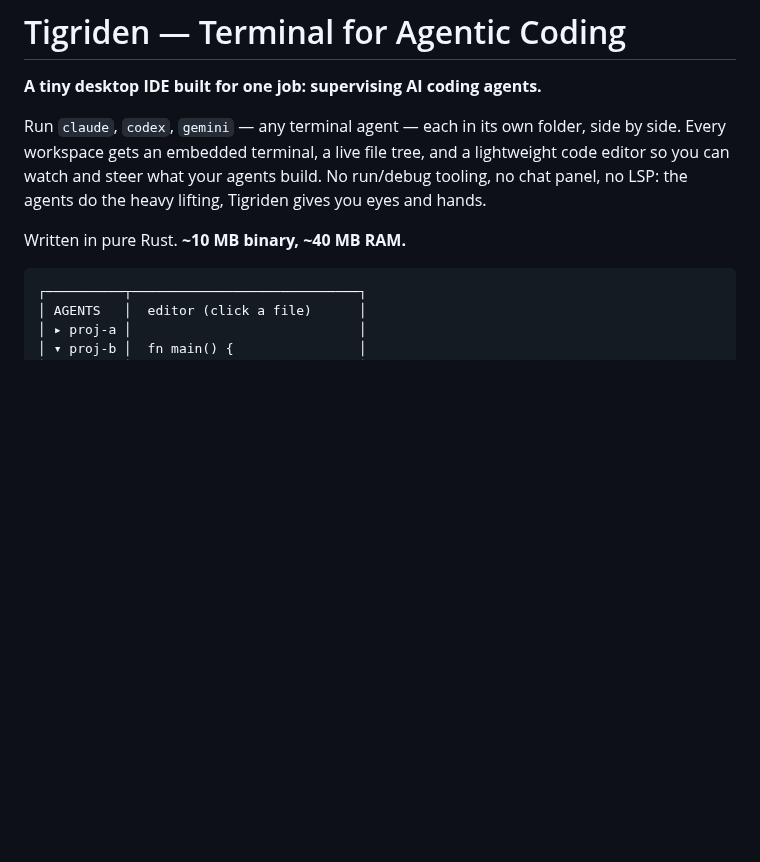
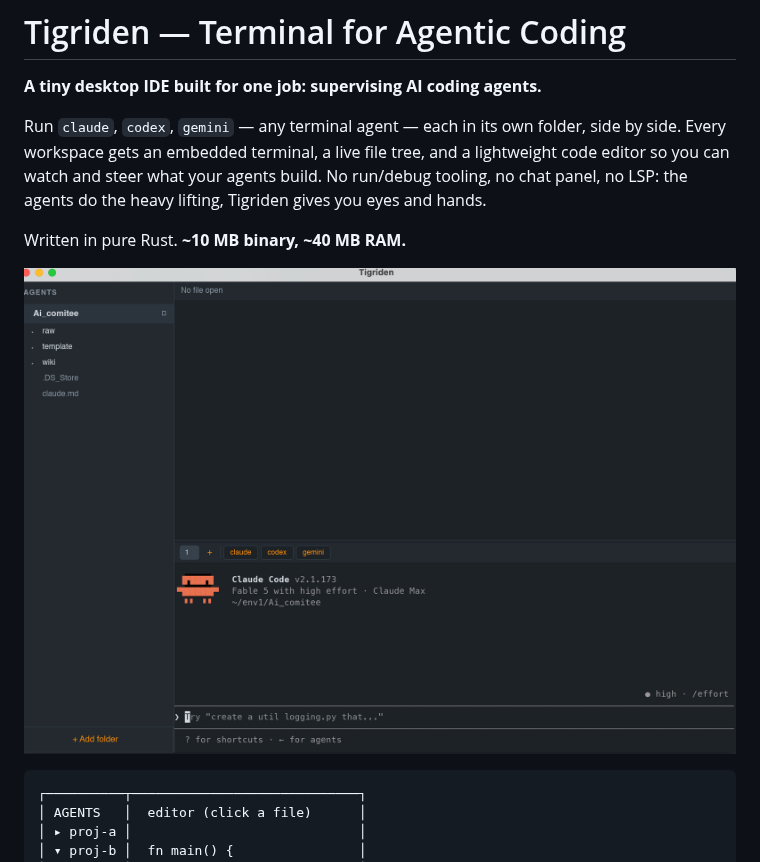
Before and after one commit to Sompote/Tigriden, a Markdown page: README.md, the part around the change. Drawn GitHub-style; pictures changed too: assets/screenshot.png (added); blank space fills up the shorter version.

Commit message:
Add screenshot to README
Co-Authored-By: Claude Fable 5 <noreply@anthropic.com>

````diff
--- a/README.md
+++ b/README.md
@@ -5,6 +5,8 @@
 Run `claude`, `codex`, `gemini` — any terminal agent — each in its own folder, side by side. Every workspace gets an embedded terminal, a live file tree, and a lightweight code editor so you can watch and steer what your agents build. No run/debug tooling, no chat panel, no LSP: the agents do the heavy lifting, Tigriden gives you eyes and hands.
 
 Written in pure Rust. **~10 MB binary, ~40 MB RAM.**
+
+![Tigriden running Claude Code](assets/screenshot.png)
 
 ```
 ┌──────────┬─────────────────────────────┐
````
